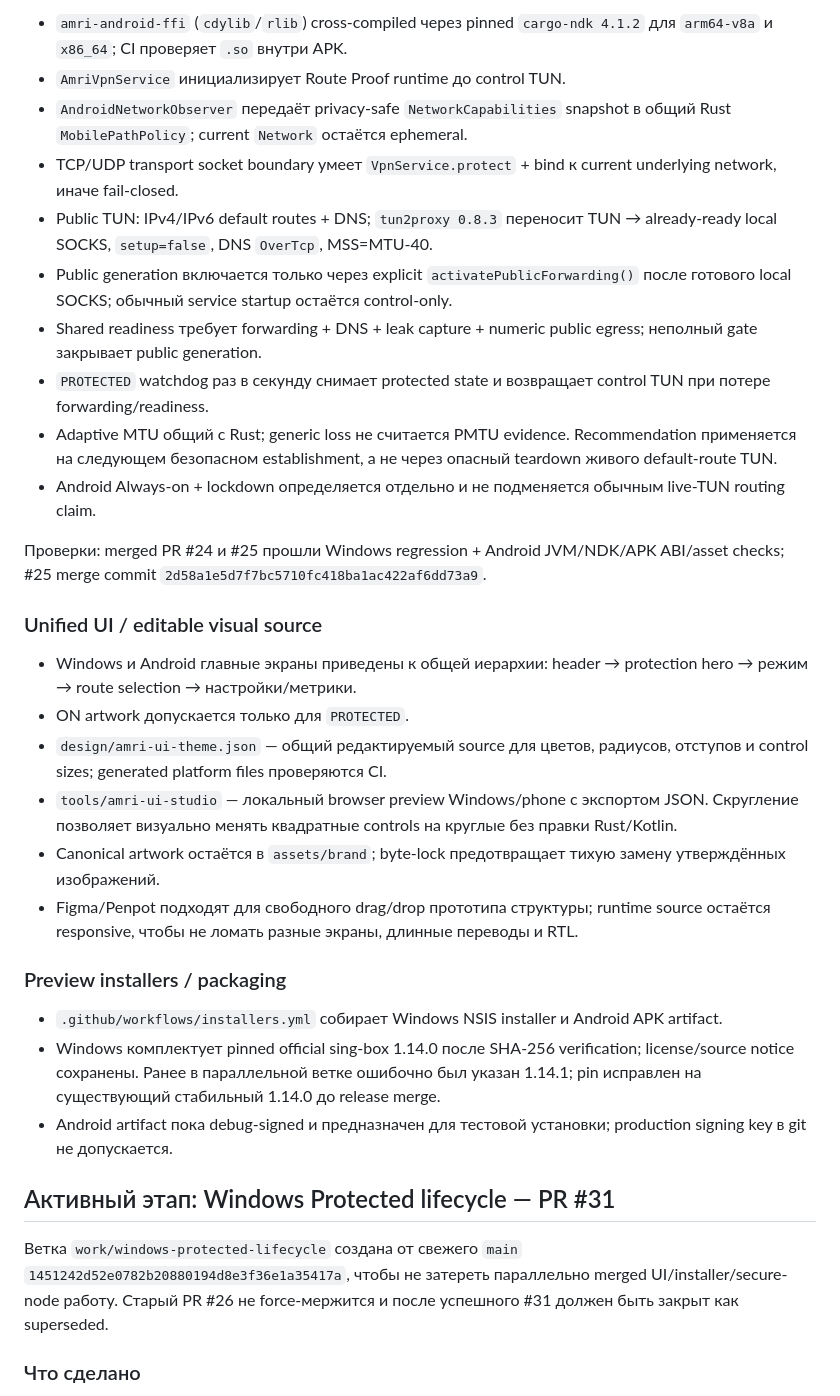
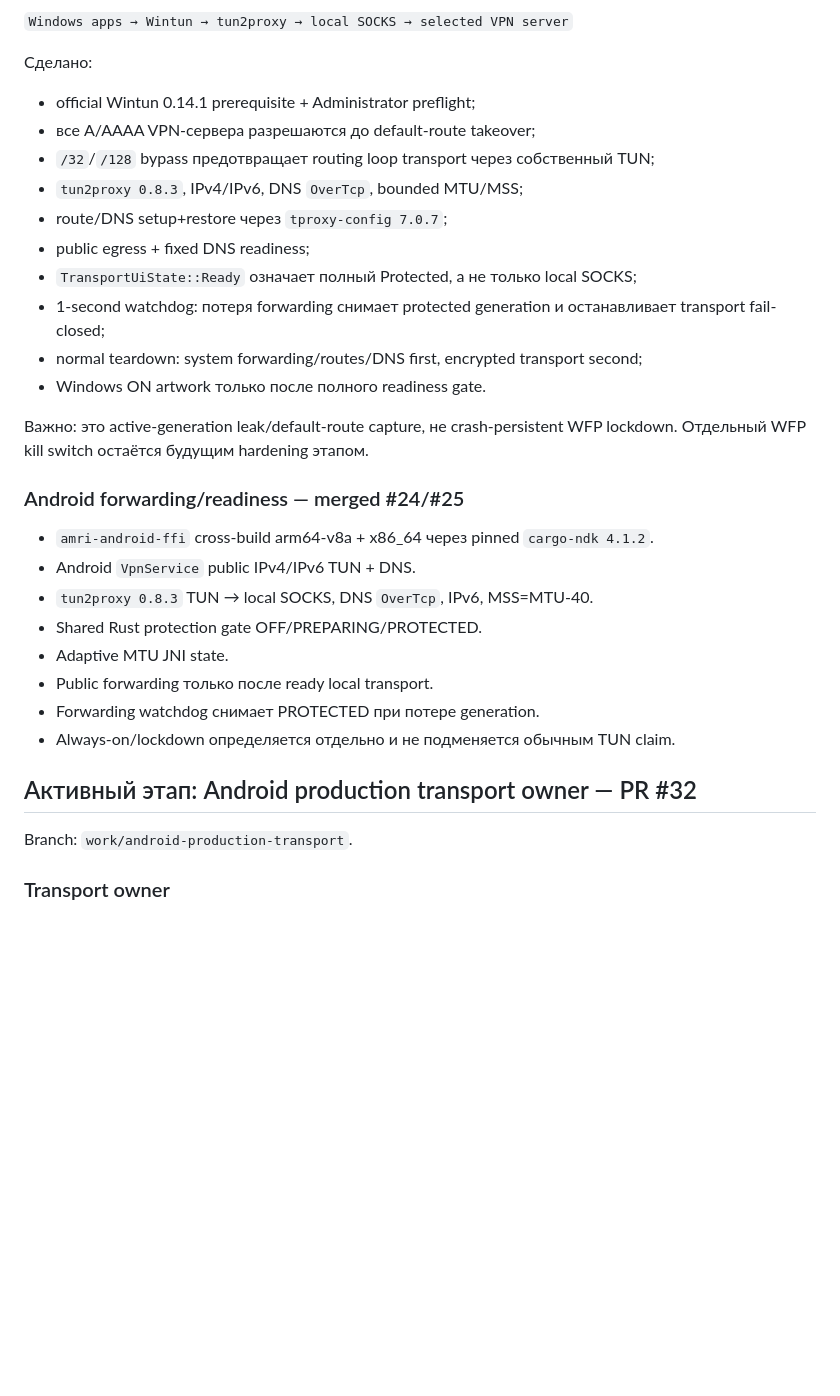
Before and after one commit to Treninem/VPN, a Markdown page: docs/DEV_JOURNAL.md, the part around one of its changes. Drawn GitHub-style; blank space fills up the shorter version.

```diff
--- a/docs/DEV_JOURNAL.md
+++ b/docs/DEV_JOURNAL.md
@@ -46,35 +48,35 @@
 
-- `amri-android-ffi` (`cdylib`/`rlib`) cross-compiled через pinned `cargo-ndk 4.1.2` для `arm64-v8a` и `x86_64`; CI проверяет `.so` внутри APK.
-- `AmriVpnService` инициализирует Route Proof runtime до control TUN.
-- `AndroidNetworkObserver` передаёт privacy-safe `NetworkCapabilities` snapshot в общий Rust `MobilePathPolicy`; current `Network` остаётся ephemeral.
-- TCP/UDP transport socket boundary умеет `VpnService.protect` + bind к current underlying network, иначе fail-closed.
-- Public TUN: IPv4/IPv6 default routes + DNS; `tun2proxy 0.8.3` переносит TUN → already-ready local SOCKS, `setup=false`, DNS `OverTcp`, MSS=MTU-40.
-- Public generation включается только через explicit `activatePublicForwarding()` после готового local SOCKS; обычный service startup остаётся control-only.
-- Shared readiness требует forwarding + DNS + leak capture + numeric public egress; неполный gate закрывает public generation.
-- `PROTECTED` watchdog раз в секунду снимает protected state и возвращает control TUN при потере forwarding/readiness.
-- Adaptive MTU общий с Rust; generic loss не считается PMTU evidence. Recommendation применяется на следующем безопасном establishment, а не через опасный teardown живого default-route TUN.
-- Android Always-on + lockdown определяется отдельно и не подменяется обычным live-TUN routing claim.
+`Windows apps → Wintun → tun2proxy → local SOCKS → selected VPN server`
 
-Проверки: merged PR #24 и #25 прошли Windows regression + Android JVM/NDK/APK ABI/asset checks; #25 merge commit `2d58a1e5d7f7bc5710fc418ba1ac422af6dd73a9`.
+Сделано:
 
-### Unified UI / editable visual source
+- official Wintun 0.14.1 prerequisite + Administrator preflight;
+- все A/AAAA VPN-сервера разрешаются до default-route takeover;
+- `/32`/`/128` bypass предотвращает routing loop transport через собственный TUN;
+- `tun2proxy 0.8.3`, IPv4/IPv6, DNS `OverTcp`, bounded MTU/MSS;
+- route/DNS setup+restore через `tproxy-config 7.0.7`;
+- public egress + fixed DNS readiness;
+- `TransportUiState::Ready` означает полный Protected, а не только local SOCKS;
+- 1-second watchdog: потеря forwarding снимает protected generation и останавливает transport fail-closed;
+- normal teardown: system forwarding/routes/DNS first, encrypted transport second;
+- Windows ON artwork только после полного readiness gate.
 
-- Windows и Android главные экраны приведены к общей иерархии: header → protection hero → режим → route selection → настройки/метрики.
-- ON artwork допускается только для `PROTECTED`.
-- `design/amri-ui-theme.json` — общий редактируемый source для цветов, радиусов, отступов и control sizes; generated platform files проверяются CI.
-- `tools/amri-ui-studio` — локальный browser preview Windows/phone с экспортом JSON. Скругление позволяет визуально менять квадратные controls на круглые без правки Rust/Kotlin.
-- Canonical artwork остаётся в `assets/brand`; byte-lock предотвращает тихую замену утверждённых изображений.
-- Figma/Penpot подходят для свободного drag/drop прототипа структуры; runtime source остаётся responsive, чтобы не ломать разные экраны, длинные переводы и RTL.
+Важно: это active-generation leak/default-route capture, не crash-persistent WFP lockdown. Отдельный WFP kill switch остаётся будущим hardening этапом.
 
-### Preview installers / packaging
+### Android forwarding/readiness — merged #24/#25
 
-- `.github/workflows/installers.yml` собирает Windows NSIS installer и Android APK artifact.
-- Windows комплектует pinned official sing-box 1.14.0 после SHA-256 verification; license/source notice сохранены. Ранее в параллельной ветке ошибочно был указан 1.14.1; pin исправлен на существующий стабильный 1.14.0 до release merge.
-- Android artifact пока debug-signed и предназначен для тестовой установки; production signing key в git не допускается.
+- `amri-android-ffi` cross-build arm64-v8a + x86_64 через pinned `cargo-ndk 4.1.2`.
+- Android `VpnService` public IPv4/IPv6 TUN + DNS.
+- `tun2proxy 0.8.3` TUN → local SOCKS, DNS `OverTcp`, IPv6, MSS=MTU-40.
+- Shared Rust protection gate OFF/PREPARING/PROTECTED.
+- Adaptive MTU JNI state.
+- Public forwarding только после ready local transport.
+- Forwarding watchdog снимает PROTECTED при потере generation.
+- Always-on/lockdown определяется отдельно и не подменяется обычным TUN claim.
 
-## Активный этап: Windows Protected lifecycle — PR #31
+## Активный этап: Android production transport owner — PR #32
 
-Ветка `work/windows-protected-lifecycle` создана от свежего `main` `1451242d52e0782b20880194d8e3f36e1a35417a`, чтобы не затереть параллельно merged UI/installer/secure-node работу. Старый PR #26 не force-мержится и после успешного #31 должен быть закрыт как superseded.
+Branch: `work/android-production-transport`.
 
-### Что сделано
+### Transport owner
 
```
Also changed, not shown: other parts of docs/DEV_JOURNAL.md (+159 -87 lines).
